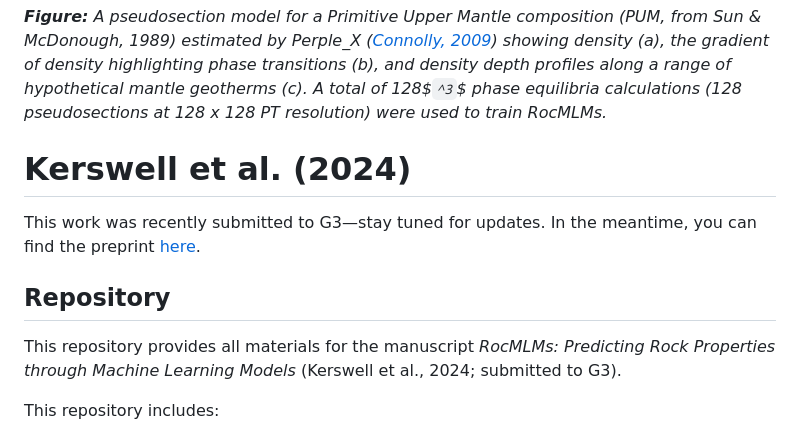
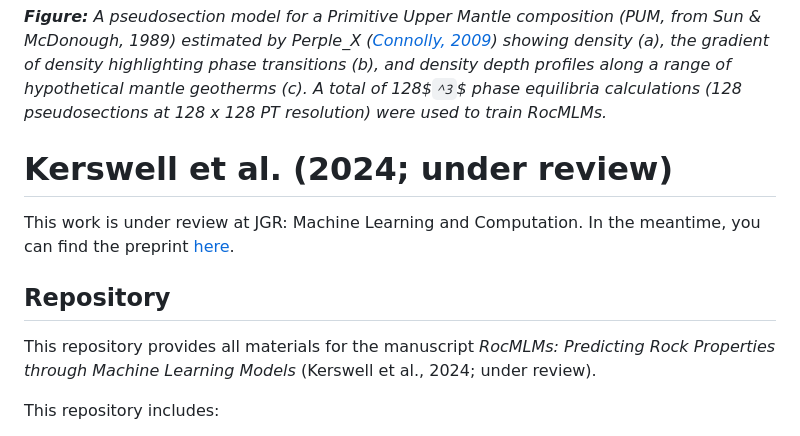
Before and after one commit to buchanankerswell/kerswell_et_al_rocmlm, a Markdown page: README.md, the part around the change. Drawn GitHub-style.

Commit message:
06 may 2024 update; update README

```diff
--- a/README.md
+++ b/README.md
@@ -2,13 +2,13 @@
 
 ***Figure:*** *A pseudosection model for a Primitive Upper Mantle composition (PUM, from Sun & McDonough, 1989) estimated by Perple_X ([Connolly, 2009](https://agupubs.onlinelibrary.wiley.com/doi/abs/10.1029/2009GC002540)) showing density (a), the gradient of density highlighting phase transitions (b), and density depth profiles along a range of hypothetical mantle geotherms (c). A total of 128$`^3`$ phase equilibria calculations (128 pseudosections at 128 x 128 PT resolution) were used to train RocMLMs.*
 
-# Kerswell et al. (2024)
+# Kerswell et al. (2024; under review)
 
-This work was recently submitted to G3&mdash;stay tuned for updates. In the meantime, you can find the preprint [here](https://www.researchgate.net/publication/379848116_RocMLMs_Predicting_Rock_Properties_through_Machine_Learning_Models).
+This work is under review at JGR: Machine Learning and Computation. In the meantime, you can find the preprint [here](https://www.researchgate.net/publication/379848116_RocMLMs_Predicting_Rock_Properties_through_Machine_Learning_Models).
 
 ## Repository
 
-This repository provides all materials for the manuscript *RocMLMs: Predicting Rock Properties through Machine Learning Models* (Kerswell et al., 2024; submitted to G3).
+This repository provides all materials for the manuscript *RocMLMs: Predicting Rock Properties through Machine Learning Models* (Kerswell et al., 2024; under review).
 
 This repository includes:
 
```
